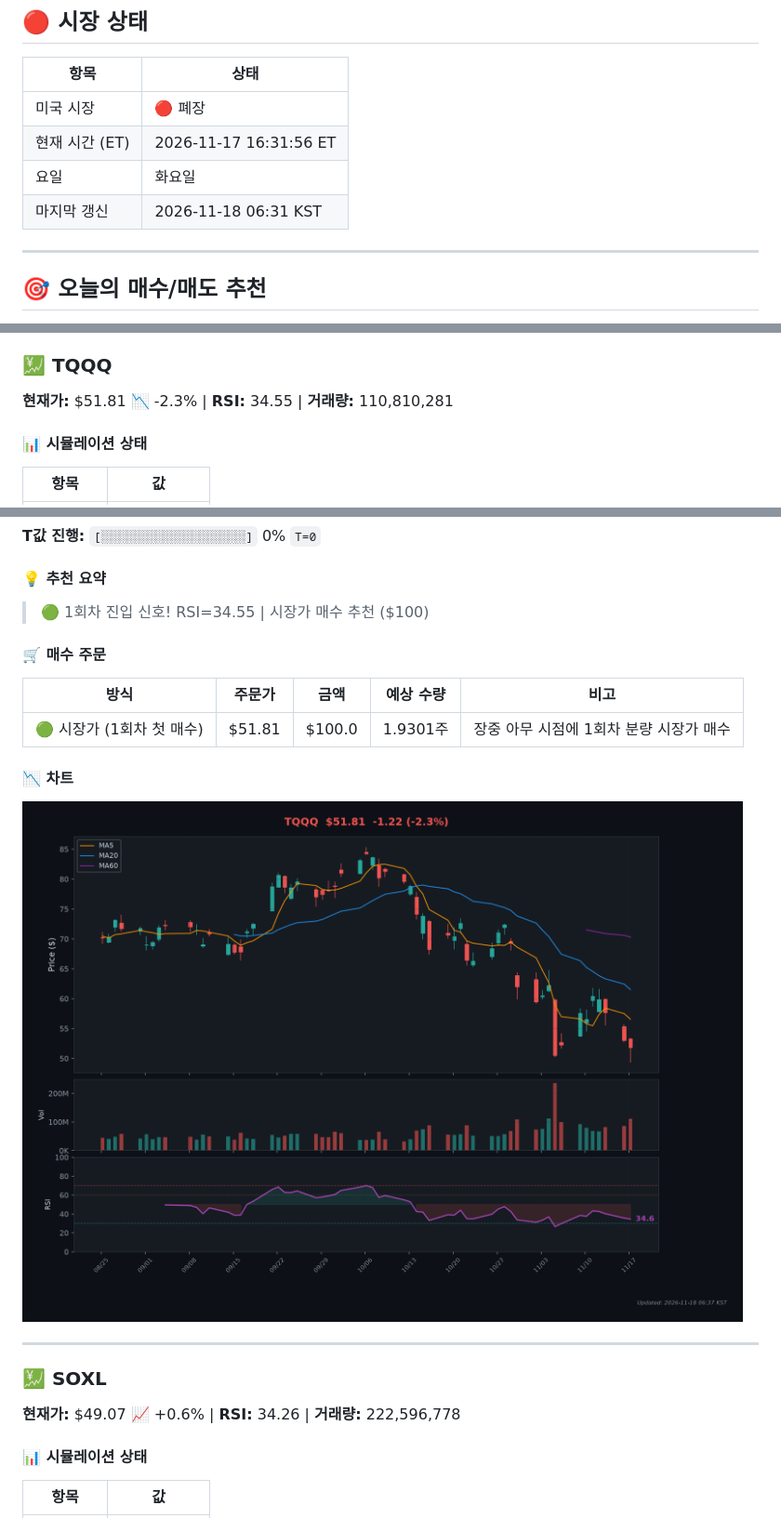
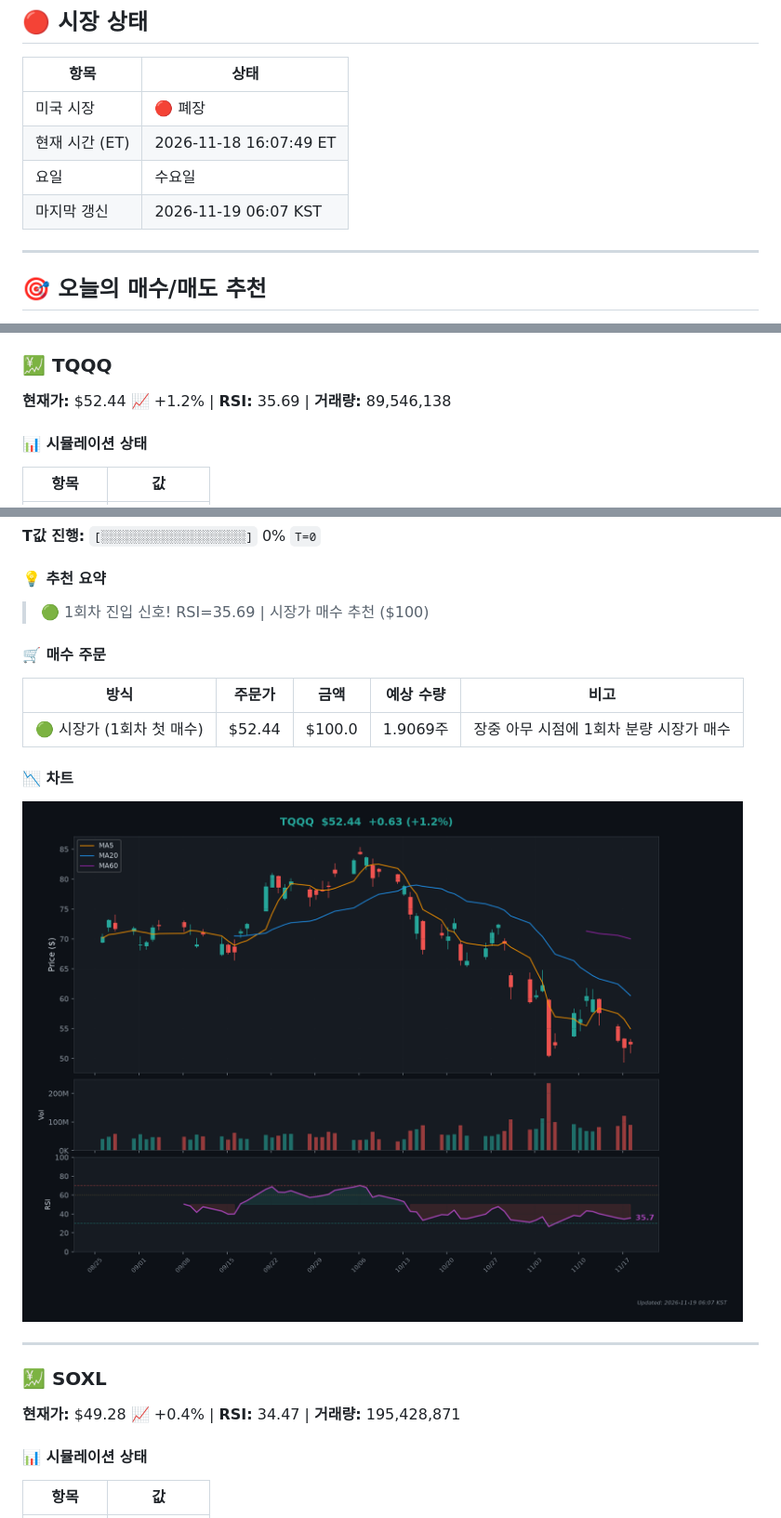
Before and after one commit to Kim-Tae-yeon/infinite-buying-v2.2, a Markdown page: README.md, 3 parts joined by grey strips. Shown at 93% size. GitHub-like rendering; pictures changed too: charts/chart_TQQQ.png.

Commit message:
🎯 일일 추천 리포트 2026-11-18

```diff
--- a/README.md
+++ b/README.md
@@ -15,9 +15,9 @@
 | 항목 | 상태 |
 |------|------|
 | 미국 시장 | 🔴 폐장 |
-| 현재 시간 (ET) | 2026-11-17 16:31:56 ET |
-| 요일 | 화요일 |
-| 마지막 갱신 | 2026-11-18 06:31 KST |
+| 현재 시간 (ET) | 2026-11-18 16:07:49 ET |
+| 요일 | 수요일 |
+| 마지막 갱신 | 2026-11-19 06:07 KST |
 
 ---
 
@@ -27,7 +27,7 @@
 
 ### 💹 TQQQ
 
-**현재가:** $51.81 📉 -2.3% | **RSI:** 34.55 | **거래량:** 110,810,281
+**현재가:** $52.44 📈 +1.2% | **RSI:** 35.69 | **거래량:** 89,546,138
 
 #### 📊 시뮬레이션 상태
 
@@ -44,13 +44,13 @@
 
 #### 💡 추천 요약
 
-> 🟢 1회차 진입 신호! RSI=34.55 | 시장가 매수 추천 ($100)
+> 🟢 1회차 진입 신호! RSI=35.69 | 시장가 매수 추천 ($100)
 
 #### 🛒 매수 주문
 
 | 방식 | 주문가 | 금액 | 예상 수량 | 비고 |
 |------|--------|------|-----------|------|
-| 🟢 시장가 (1회차 첫 매수) | $51.81 | $100.0 | 1.9301주 | 장중 아무 시점에 1회차 분량 시장가 매수 |
+| 🟢 시장가 (1회차 첫 매수) | $52.44 | $100.0 | 1.9069주 | 장중 아무 시점에 1회차 분량 시장가 매수 |
 
 #### 📉 차트
 
@@ -60,7 +60,7 @@
 
 ### 💹 SOXL
 
-**현재가:** $49.07 📈 +0.6% | **RSI:** 34.26 | **거래량:** 222,596,778
+**현재가:** $49.28 📈 +0.4% | **RSI:** 34.47 | **거래량:** 195,428,871
 
 #### 📊 시뮬레이션 상태
 
```
Also changed, not shown: other parts of README.md (+4 -4 lines), charts/chart_SOXL.png.
